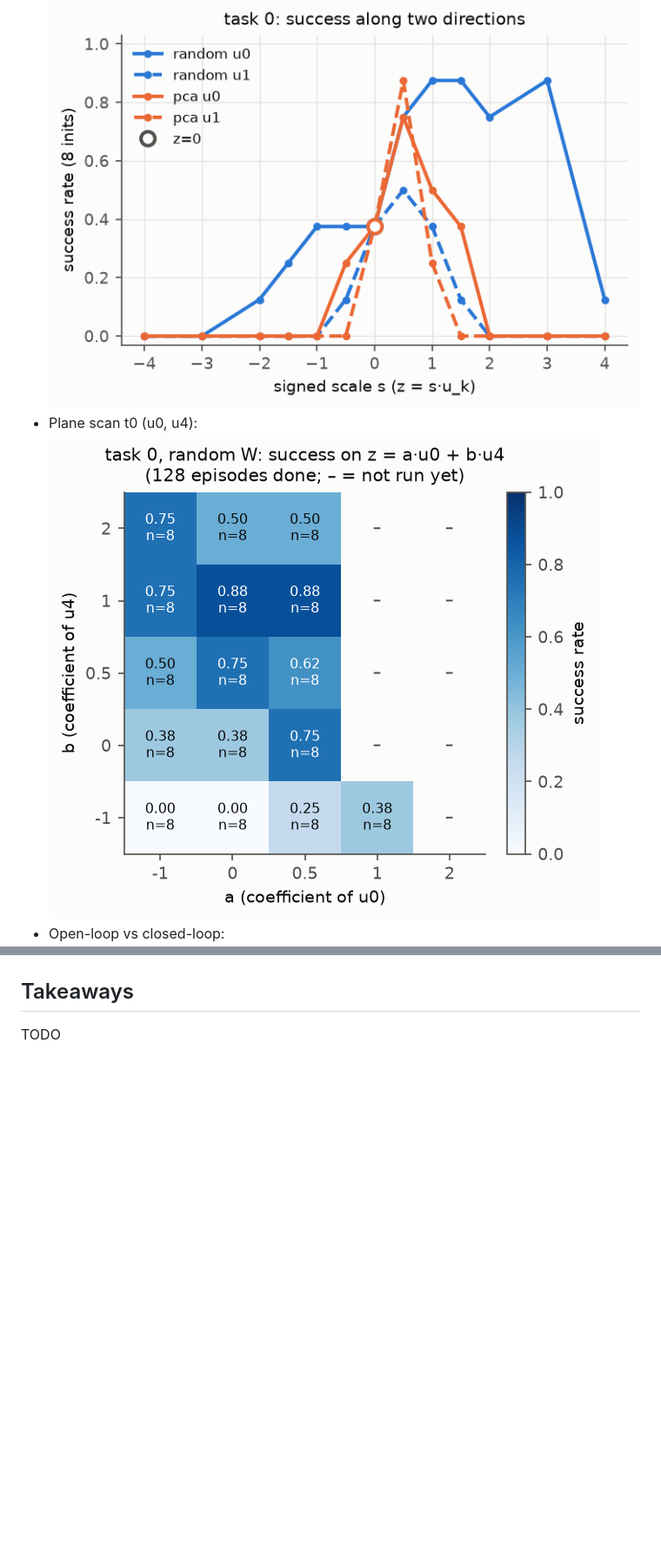
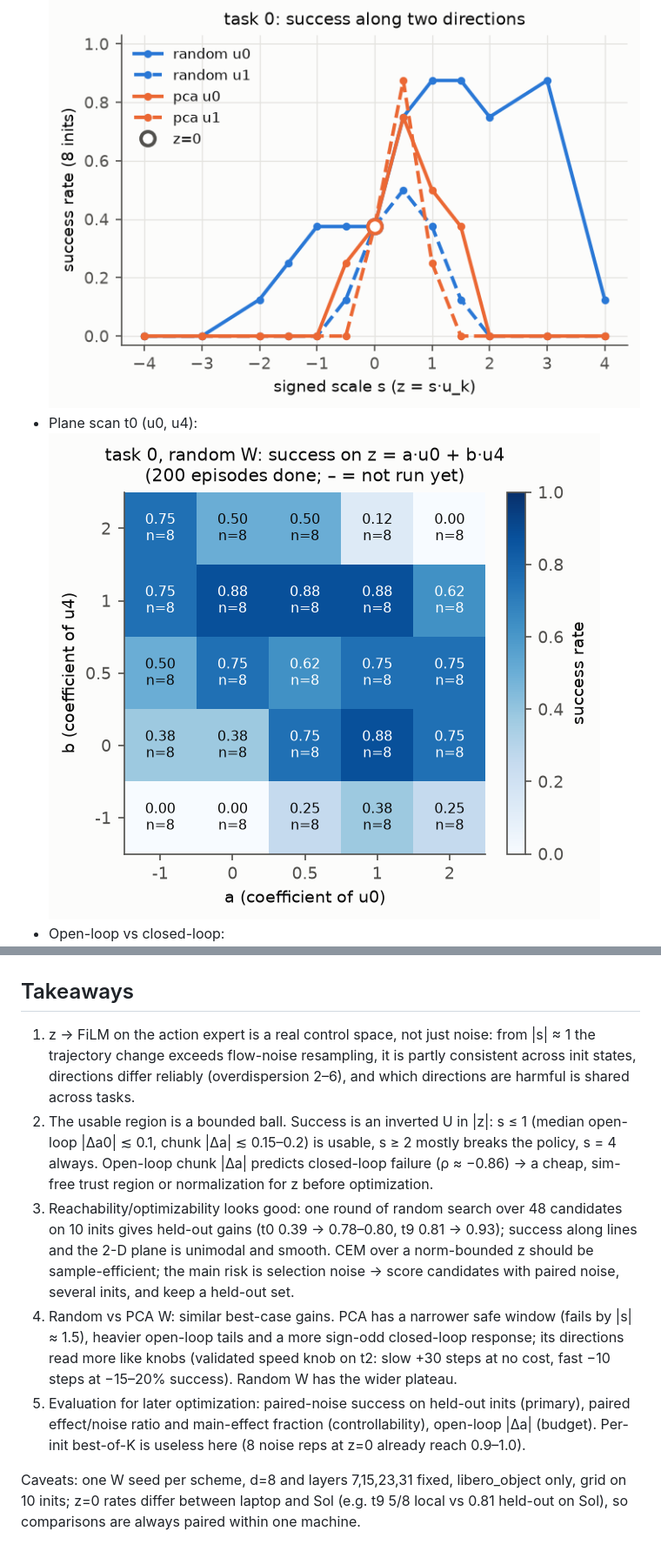
Before and after one commit to sszxc/Robot_Policy_Steering, a Markdown page: docs/results/smolvla_steer_object.md, 2 parts joined by grey strips. Shown at 87% size. GitHub-like rendering; pictures changed too: docs/results/smolvla_steer_object/plane_t0.png; blank space fills up the shorter version.

Commit message:
docs(results): steering held-out, transfer, landscape, style, takeaways
Co-Authored-By: Claude Opus 5.5 <noreply@anthropic.com>

```diff
--- a/docs/results/smolvla_steer_object.md
+++ b/docs/results/smolvla_steer_object.md
@@ -97,4 +160,27 @@ Regenerate with `python -m research.plot_steer`.
 
 ## Takeaways
 
-TODO
+1. z → FiLM on the action expert is a real control space, not just noise: from |s| ≈ 1 the
+   trajectory change exceeds flow-noise resampling, it is partly consistent across init states,
+   directions differ reliably (overdispersion 2–6), and which directions are harmful is shared
+   across tasks.
+2. The usable region is a bounded ball. Success is an inverted U in |z|: s ≤ 1 (median open-loop
+   |Δa0| ≲ 0.1, chunk |Δa| ≲ 0.15–0.2) is usable, s ≥ 2 mostly breaks the policy, s = 4 always.
+   Open-loop chunk |Δa| predicts closed-loop failure (ρ ≈ −0.86) → a cheap, sim-free trust region
+   or normalization for z before optimization.
+3. Reachability/optimizability looks good: one round of random search over 48 candidates on 10
+   inits gives held-out gains (t0 0.39 → 0.78–0.80, t9 0.81 → 0.93); success along lines and the
+   2-D plane is unimodal and smooth. CEM over a norm-bounded z should be sample-efficient; the
+   main risk is selection noise → score candidates with paired noise, several inits, and keep a
+   held-out set.
+4. Random vs PCA W: similar best-case gains. PCA has a narrower safe window (fails by |s| ≈ 1.5),
+   heavier open-loop tails and a more sign-odd closed-loop response; its directions read more
+   like knobs (validated speed knob on t2: slow +30 steps at no cost, fast −10 steps at −15–20%
+   success). Random W has the wider plateau.
+5. Evaluation for later optimization: paired-noise success on held-out inits (primary), paired
+   effect/noise ratio and main-effect fraction (controllability), open-loop |Δa| (budget).
+   Per-init best-of-K is useless here (8 noise reps at z=0 already reach 0.9–1.0).
+
+Caveats: one W seed per scheme, d=8 and layers 7,15,23,31 fixed, libero_object only, grid on
+10 inits; z=0 rates differ between laptop and Sol (e.g. t9 5/8 local vs 0.81 held-out on Sol),
+so comparisons are always paired within one machine.
```
Also changed, not shown: other parts of docs/results/smolvla_steer_object.md (+64 -1 lines), docs/results/smolvla_steer_object/heldout.png.
